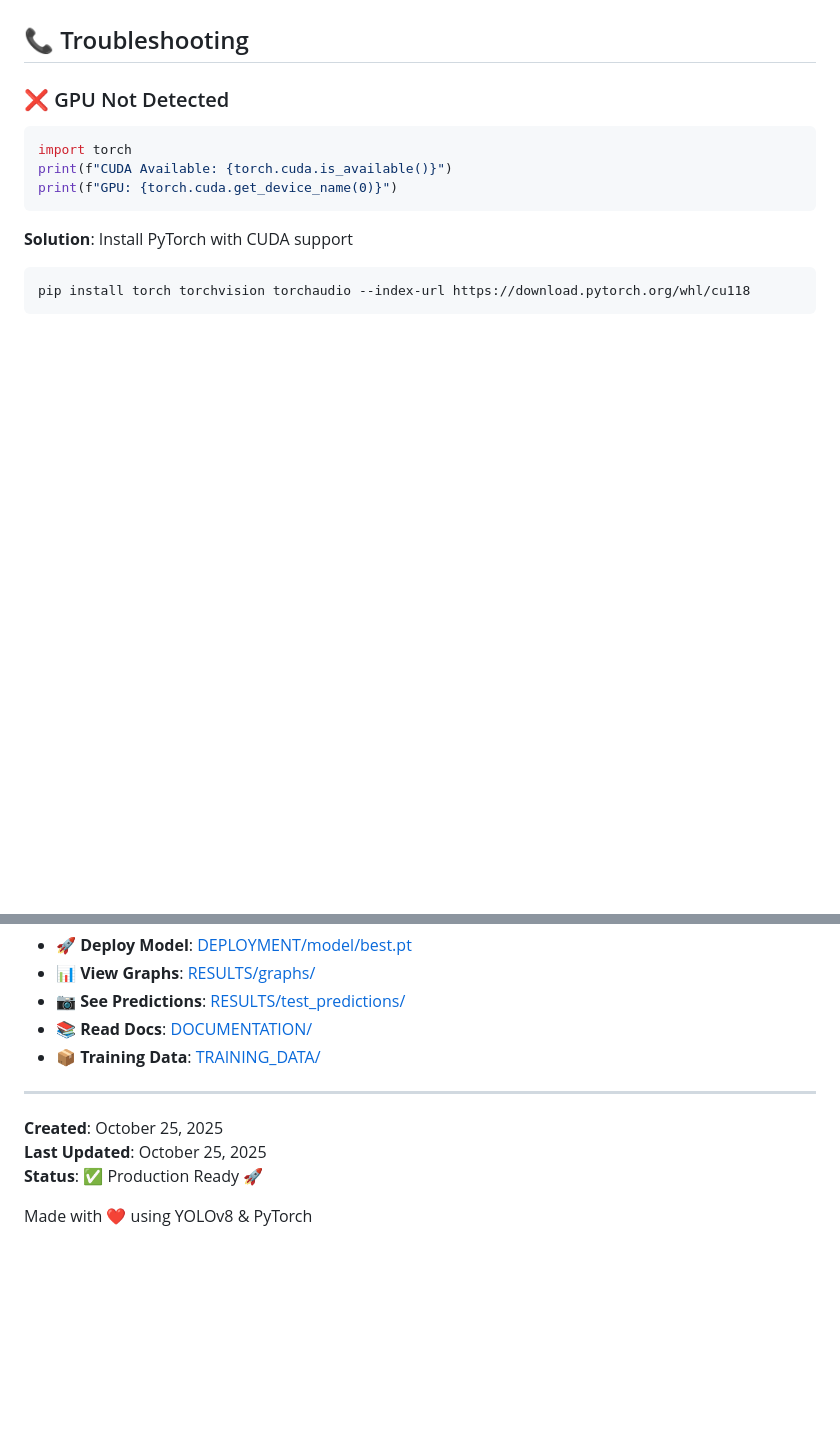
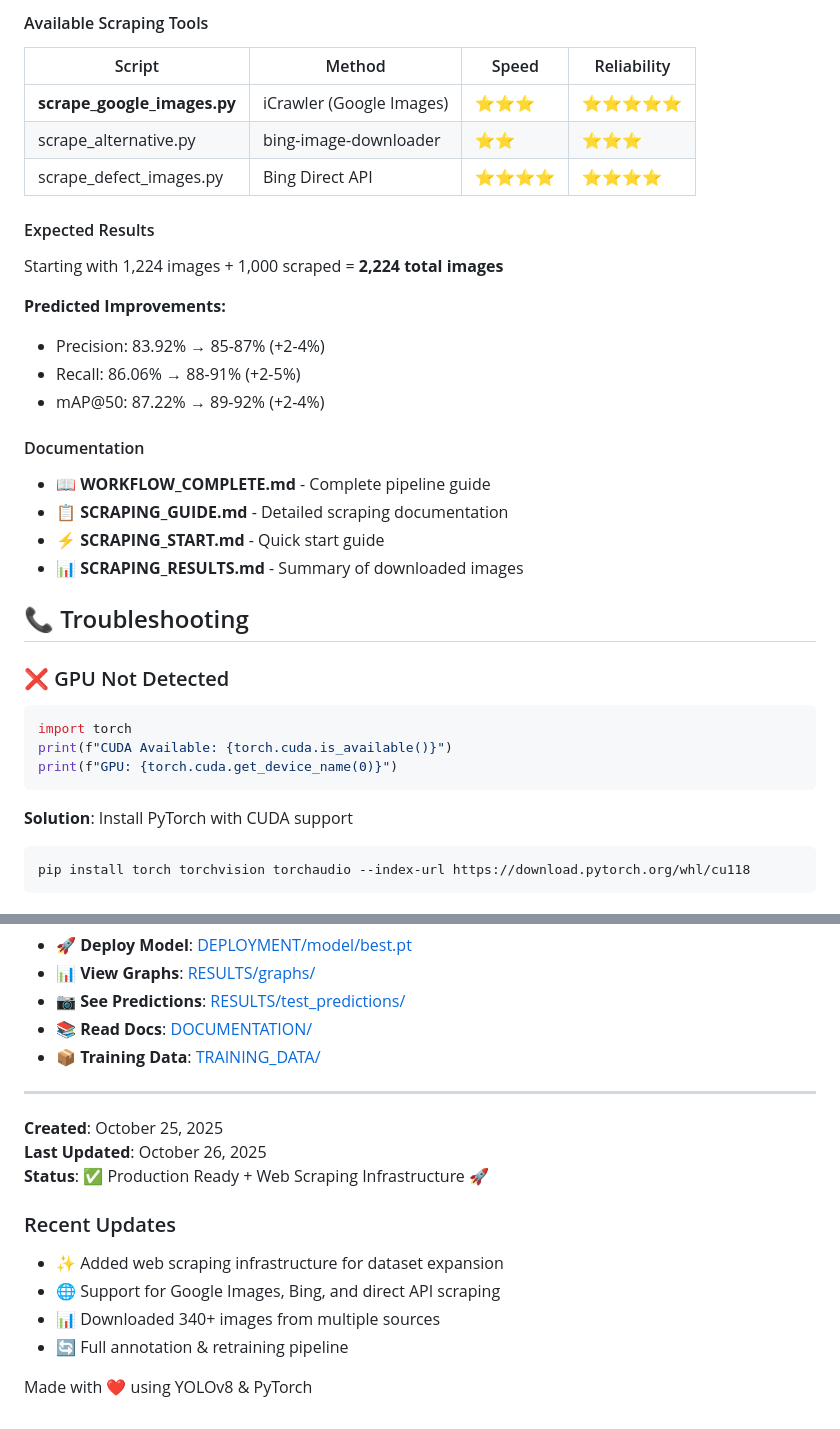
Before and after one commit to amedo007-poly/Wedtect-YOLOv8-OBB, a Markdown page: README.md, 2 parts joined by grey strips. GitHub-like rendering; blank space fills up the shorter version.

```diff
--- a/README.md
+++ b/README.md
@@ -459,3 +529,27 @@ pip install -r DOCUMENTATION/requirements.txt
+#### Available Scraping Tools
+
+| Script | Method | Speed | Reliability |
+|--------|--------|-------|-------------|
+| **scrape_google_images.py** | iCrawler (Google Images) | ⭐⭐⭐ | ⭐⭐⭐⭐⭐ |
+| scrape_alternative.py | bing-image-downloader | ⭐⭐ | ⭐⭐⭐ |
+| scrape_defect_images.py | Bing Direct API | ⭐⭐⭐⭐ | ⭐⭐⭐⭐ |
+
+#### Expected Results
+
+Starting with 1,224 images + 1,000 scraped = **2,224 total images**
+
+**Predicted Improvements:**
+- Precision: 83.92% → 85-87% (+2-4%)
+- Recall: 86.06% → 88-91% (+2-5%)
+- mAP@50: 87.22% → 89-92% (+2-4%)
+
+#### Documentation
+
+- 📖 **WORKFLOW_COMPLETE.md** - Complete pipeline guide
+- 📋 **SCRAPING_GUIDE.md** - Detailed scraping documentation
+- ⚡ **SCRAPING_START.md** - Quick start guide
+- 📊 **SCRAPING_RESULTS.md** - Summary of downloaded images
+
 ## 📞 Troubleshooting
 
 ### ❌ GPU Not Detected
@@ -544,7 +638,13 @@ For questions or issues:
 ---
 
 **Created**: October 25, 2025
-**Last Updated**: October 25, 2025
-**Status**: ✅ Production Ready 🚀
+**Last Updated**: October 26, 2025
+**Status**: ✅ Production Ready + Web Scraping Infrastructure 🚀
+
+### Recent Updates
+- ✨ Added web scraping infrastructure for dataset expansion
+- 🌐 Support for Google Images, Bing, and direct API scraping
+- 📊 Downloaded 340+ images from multiple sources
+- 🔄 Full annotation & retraining pipeline
 
 Made with ❤️ using YOLOv8 & PyTorch
```
Also changed, not shown: other parts of README.md (+70 -0 lines).
